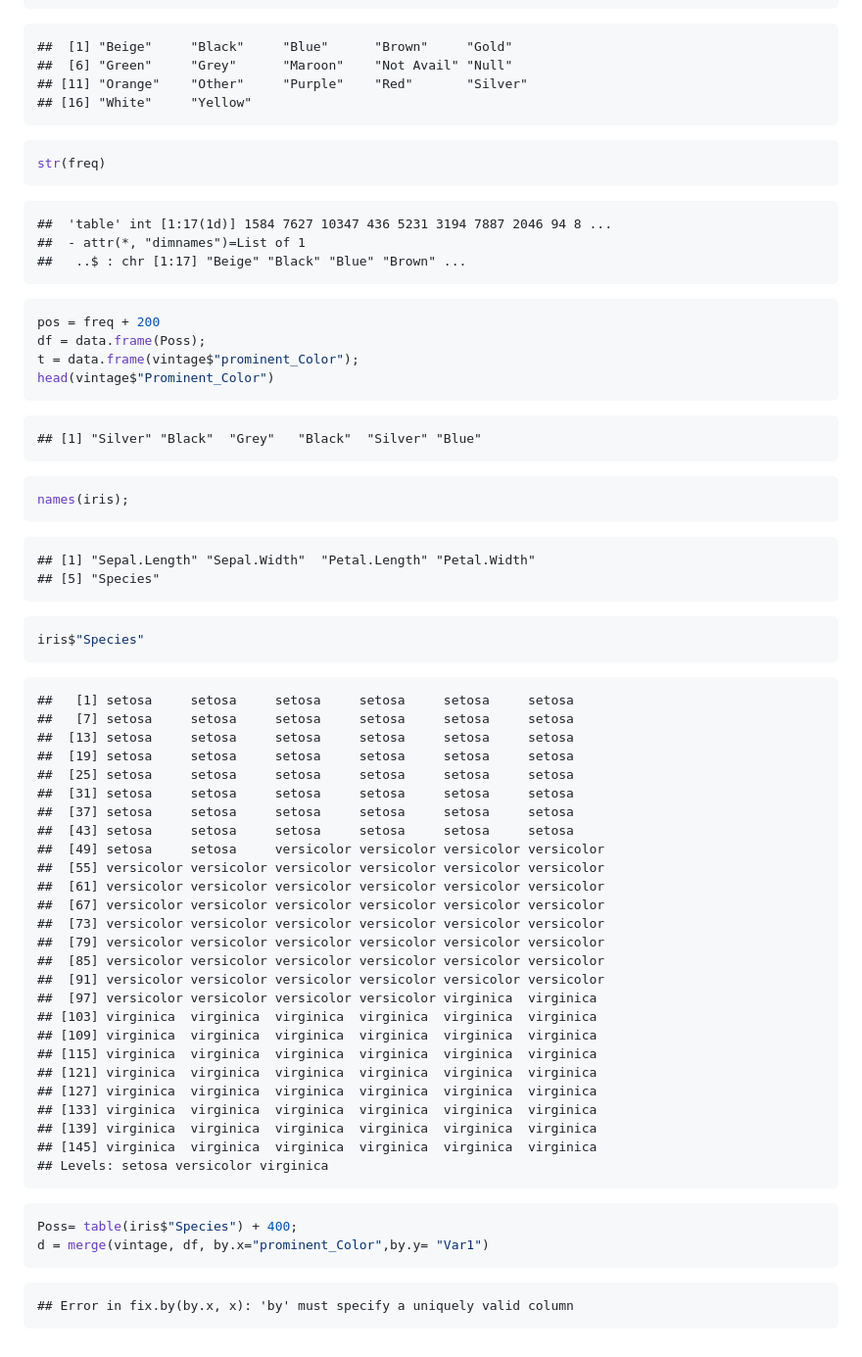
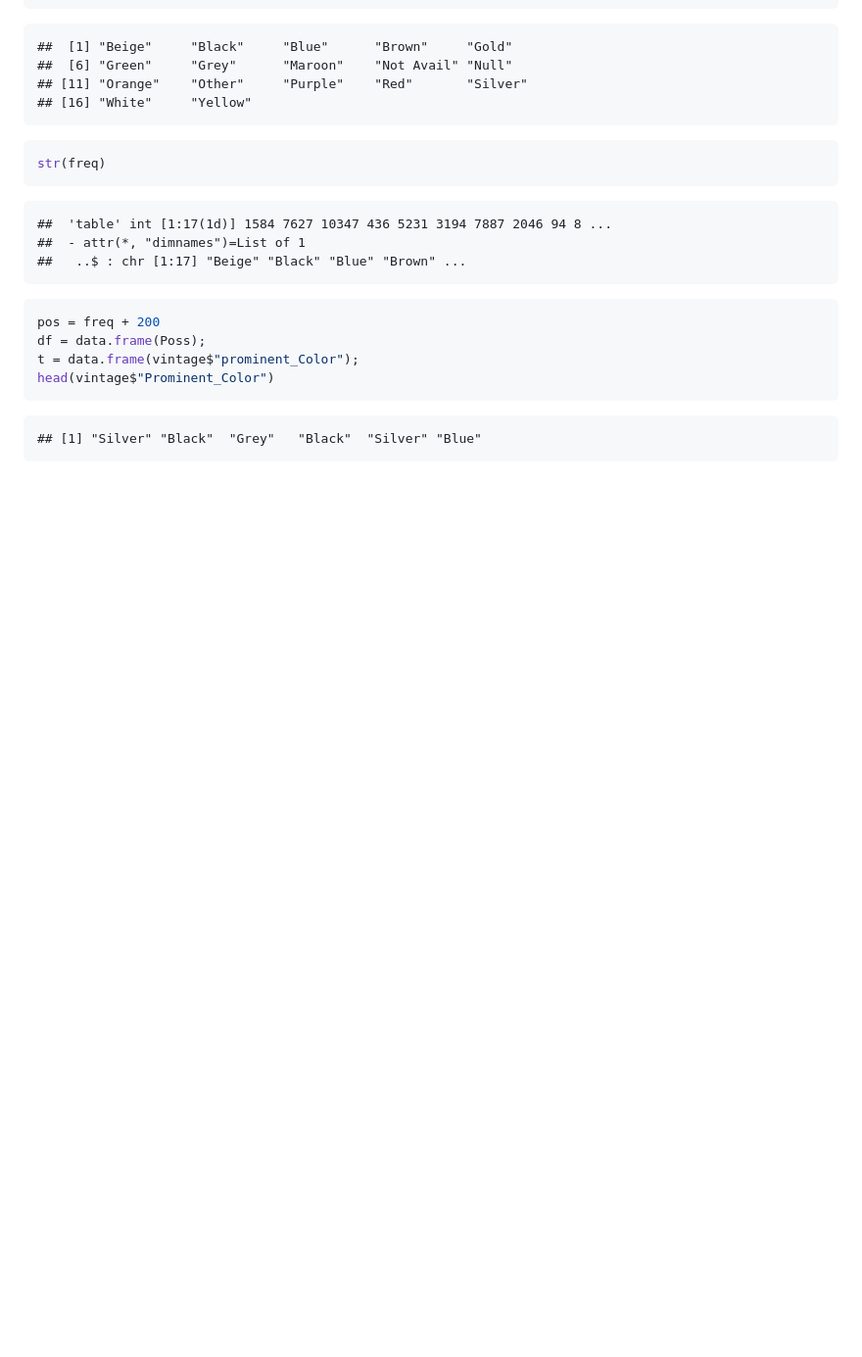
Before and after one commit to gihub9/Harsha, a Markdown page: Ram_Vintage.md, the part around the change printed below. Shown: that part at 98% size. GitHub-like rendering; blank space fills up the shorter version.

````diff
--- a/Ram_Vintage.md
+++ b/Ram_Vintage.md
@@ -464,55 +378,3 @@ head(vintage$"Prominent_Color")
 ```
 ## [1] "Silver" "Black"  "Grey"   "Black"  "Silver" "Blue"
 ```
-
-
-```r
-names(iris);
-```
-
-```
-## [1] "Sepal.Length" "Sepal.Width"  "Petal.Length" "Petal.Width"
-## [5] "Species"
-```
-
-```r
-iris$"Species"
-```
-
-```
-##   [1] setosa     setosa     setosa     setosa     setosa     setosa
-##   [7] setosa     setosa     setosa     setosa     setosa     setosa
-##  [13] setosa     setosa     setosa     setosa     setosa     setosa
-##  [19] setosa     setosa     setosa     setosa     setosa     setosa
-##  [25] setosa     setosa     setosa     setosa     setosa     setosa
-##  [31] setosa     setosa     setosa     setosa     setosa     setosa
-##  [37] setosa     setosa     setosa     setosa     setosa     setosa
-##  [43] setosa     setosa     setosa     setosa     setosa     setosa
-##  [49] setosa     setosa     versicolor versicolor versicolor versicolor
-##  [55] versicolor versicolor versicolor versicolor versicolor versicolor
-##  [61] versicolor versicolor versicolor versicolor versicolor versicolor
-##  [67] versicolor versicolor versicolor versicolor versicolor versicolor
-##  [73] versicolor versicolor versicolor versicolor versicolor versicolor
-##  [79] versicolor versicolor versicolor versicolor versicolor versicolor
-##  [85] versicolor versicolor versicolor versicolor versicolor versicolor
-##  [91] versicolor versicolor versicolor versicolor versicolor versicolor
-##  [97] versicolor versicolor versicolor versicolor virginica  virginica
-## [103] virginica  virginica  virginica  virginica  virginica  virginica
-## [109] virginica  virginica  virginica  virginica  virginica  virginica
-## [115] virginica  virginica  virginica  virginica  virginica  virginica
-## [121] virginica  virginica  virginica  virginica  virginica  virginica
-## [127] virginica  virginica  virginica  virginica  virginica  virginica
-## [133] virginica  virginica  virginica  virginica  virginica  virginica
-## [139] virginica  virginica  virginica  virginica  virginica  virginica
-## [145] virginica  virginica  virginica  virginica  virginica  virginica
-## Levels: setosa versicolor virginica
-```
-
-```r
-Poss= table(iris$"Species") + 400;
-d = merge(vintage, df, by.x="prominent_Color",by.y= "Var1")
-```
-
-```
-## Error in fix.by(by.x, x): 'by' must specify a uniquely valid column
-```
````
Also changed, not shown: other parts of Ram_Vintage.md (+2 -88 lines), figure/unnamed-chunk-17-1.png, 1 other file.
